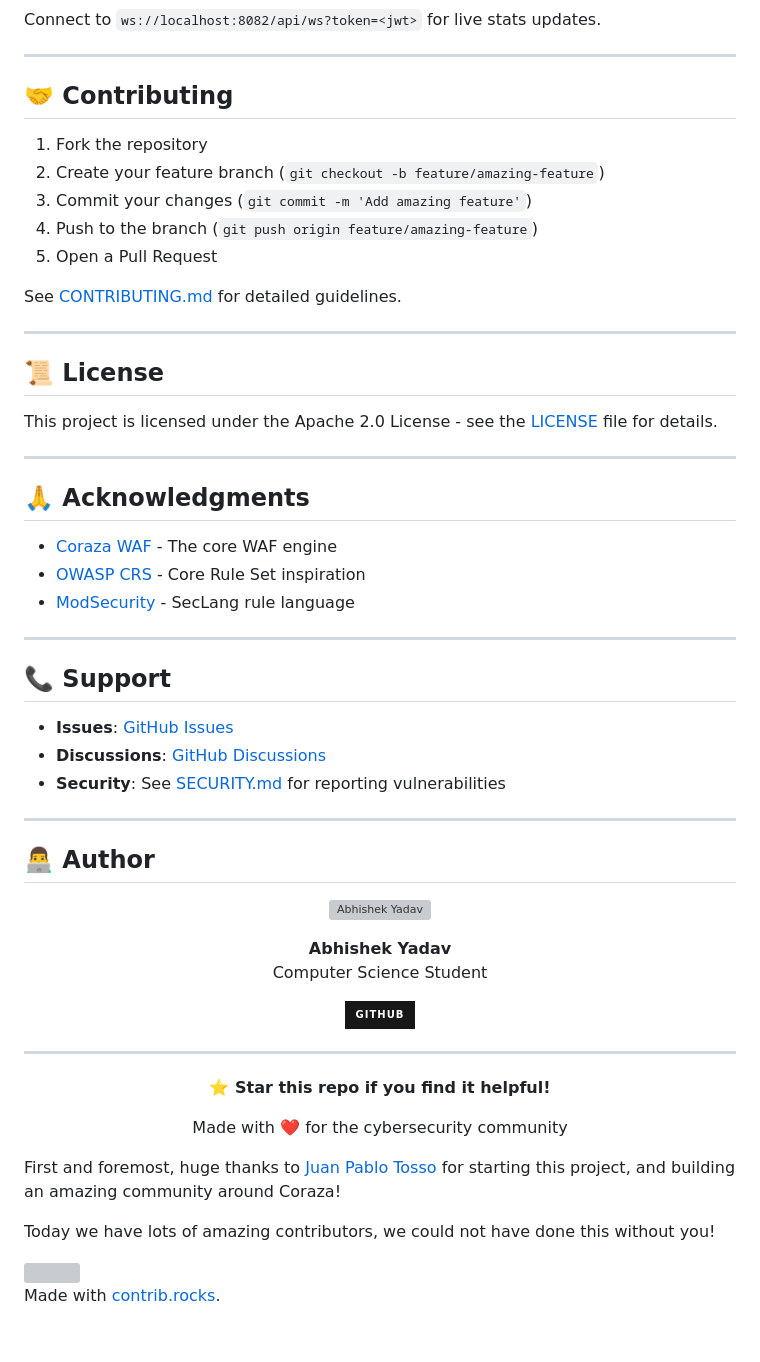
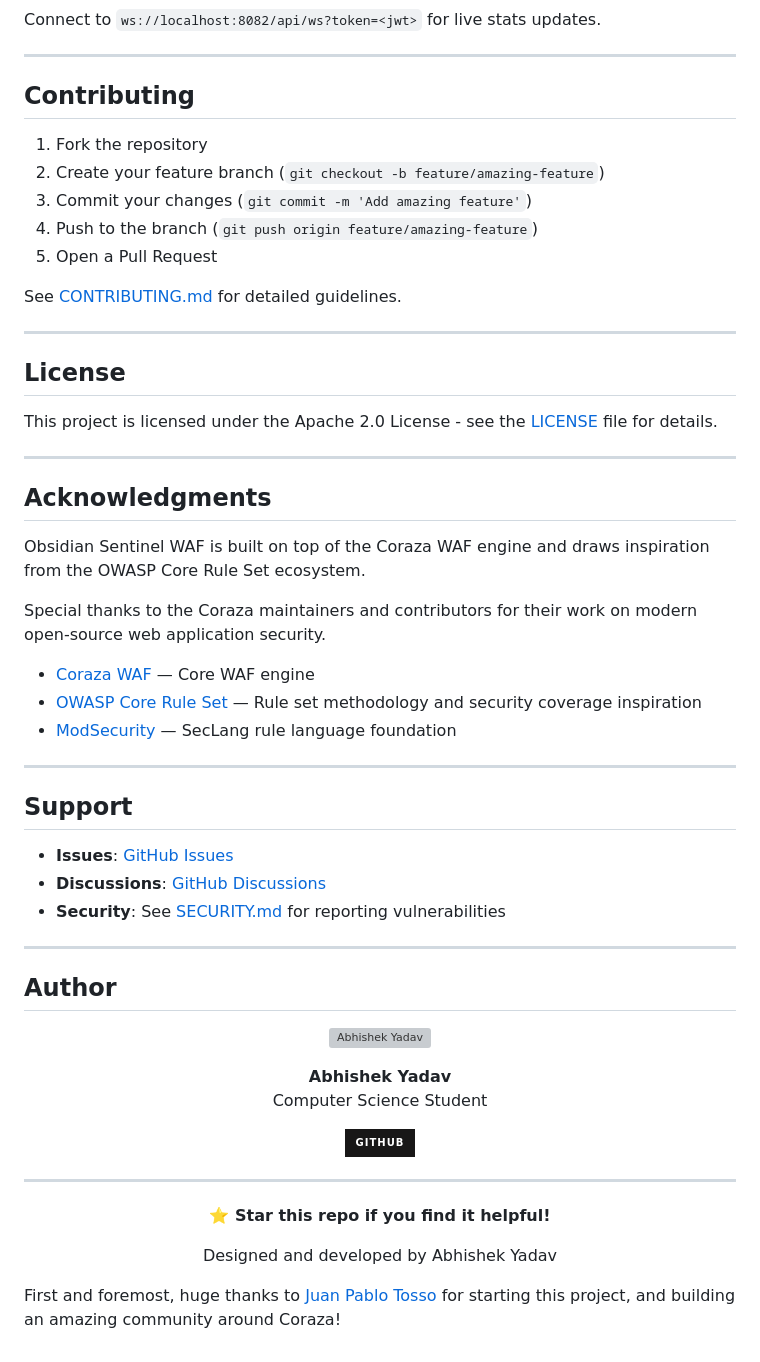
Before and after one commit to Abhishek-yadav04/Obsidian, a Markdown page: README.md, the part around one of its changes. Drawn GitHub-style; badges without logos; grey boxes are pictures that could not be loaded.

```diff
--- a/README.md
+++ b/README.md
@@ -719,7 +748,7 @@ Connect to `ws://localhost:8082/api/ws?token=<jwt>` for live stats updates.
 
 ---
 
-## 🤝 Contributing
+## Contributing
 
 1. Fork the repository
 2. Create your feature branch (`git checkout -b feature/amazing-feature`)
@@ -731,28 +760,31 @@ See [CONTRIBUTING.md](CONTRIBUTING.md) for detailed guidelines.
 
 ---
 
-## 📜 License
+## License
 
 This project is licensed under the Apache 2.0 License - see the [LICENSE](LICENSE) file for details.
 
 ---
 
-## 🙏 Acknowledgments
+## Acknowledgments
 
-- [Coraza WAF](https://coraza.io) - The core WAF engine
-- [OWASP CRS](https://coreruleset.org) - Core Rule Set inspiration
-- [ModSecurity](https://modsecurity.org) - SecLang rule language
+Obsidian Sentinel WAF is built on top of the Coraza WAF engine and draws inspiration from the OWASP Core Rule Set ecosystem.
 
+Special thanks to the Coraza maintainers and contributors for their work on modern open-source web application security.
+
+- [Coraza WAF](https://coraza.io) — Core WAF engine
+- [OWASP Core Rule Set](https://coreruleset.org) — Rule set methodology and security coverage inspiration
+- [ModSecurity](https://modsecurity.org) — SecLang rule language foundation
 ---
 
-## 📞 Support
+## Support
 
 - **Issues**: [GitHub Issues](https://github.com/Abhishek-yadav04/Obsidian/issues)
 - **Discussions**: [GitHub Discussions](https://github.com/Abhishek-yadav04/Obsidian/discussions)
 - **Security**: See [SECURITY.md](SECURITY.md) for reporting vulnerabilities
 
 ---
-## 👨‍💻 Author
+## Author
 
 <p align="center">
   <img src="https://github.com/Abhishek-yadav04.png" width="100px" style="border-radius: 50%;" alt="Abhishek Yadav" />
@@ -776,17 +808,9 @@ This project is licensed under the Apache 2.0 License - see the [LICENSE](LICENS
 </p>
 
 <p align="center">
-  Made with ❤️ for the cybersecurity community
+  Designed and developed by Abhishek Yadav
 </p>
 
 
 
 First and foremost, huge thanks to [Juan Pablo Tosso](https://twitter.com/jptosso) for starting this project, and building an amazing community around Coraza!
-
-Today we have lots of amazing contributors, we could not have done this without you!
-
-<a href="https://github.com/corazawaf/coraza/graphs/contributors">
-  <img src="https://contrib.rocks/image?repo=corazawaf/coraza" />
-</a>
-
-Made with [contrib.rocks](https://contrib.rocks).
```
Also changed, not shown: other parts of README.md (+52 -23 lines).
